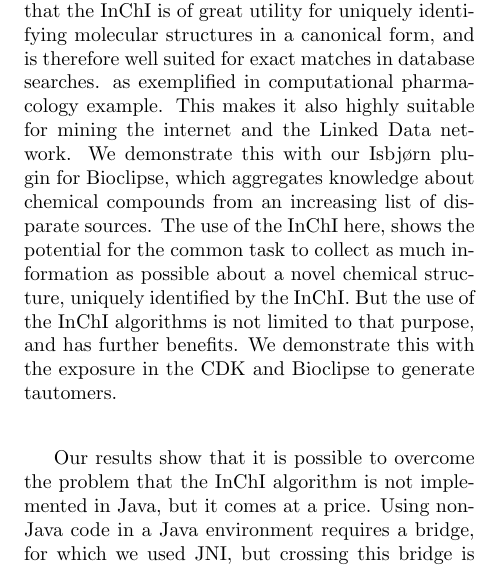
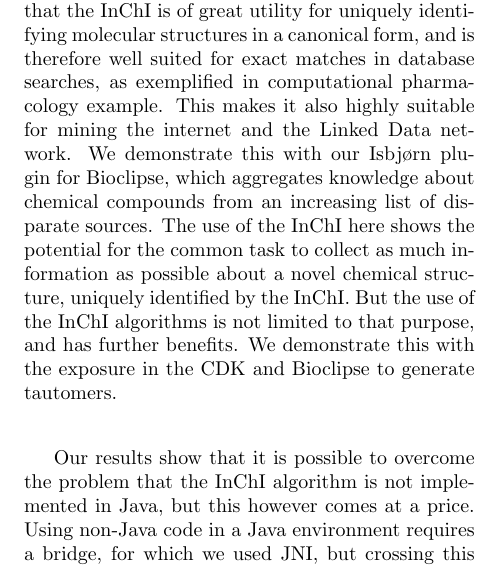
Before and after one commit to egonw/inchi-cdk-bioclipse, a LaTeX document (inchi-cdk-bioclipse.tex): part of one column of page 6 of 8, cut so that both start at the same text. Compiled offline with pdfLaTeX.

Commit message:
Small changes in conclusions

```diff
--- a/inchi-cdk-bioclipse.tex
+++ b/inchi-cdk-bioclipse.tex
@@ -485,18 +485,18 @@ default.
 
 %Implications
 The uses in the CDK and Bioclipse have shown that the InChI is of great utility for uniquely identifying
-molecular structures in a canonical form, and is therefore well suited for exact matches in database searches.
+molecular structures in a canonical form, and is therefore well suited for exact matches in database searches,
 as exemplified in computational pharmacology example. This makes it also highly suitable for mining the
 internet and the Linked Data network. We demonstrate this with our Isbjørn plugin for Bioclipse, which
 aggregates knowledge about chemical compounds from an increasing list of disparate sources. The use of the
-InChI here, shows the potential for the common task to collect as much information as possible about a
+InChI here shows the potential for the common task to collect as much information as possible about a
 novel chemical structure, uniquely identified by the InChI. But the use of the InChI algorithms is not limited to
 that purpose, and has further benefits. We demonstrate this with the exposure in the CDK and Bioclipse to
 generate tautomers.
 
 % Limitations
 Our results show that it is possible to overcome the problem that the InChI algorithm is not implemented
-in Java, but it comes at a price. Using non-Java code in a Java environment requires a bridge, for which
+in Java, but this however comes at a price. Using non-Java code in a Java environment requires a bridge, for which
 we used JNI, but crossing this bridge is computationally expensive. Furthermore, the integration into the
 CDK requires bridging two data models: one for the CDK and one for the InChI library. A suite of unit
 tests is in place to validate that information is correctly translated from the CDK data model into
```
